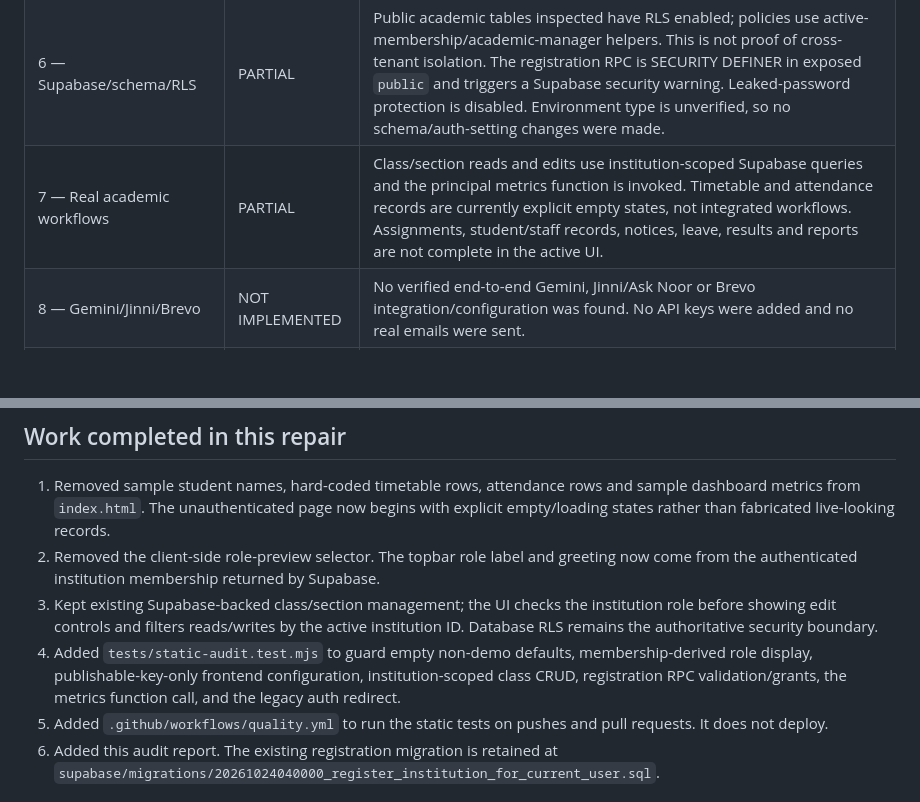
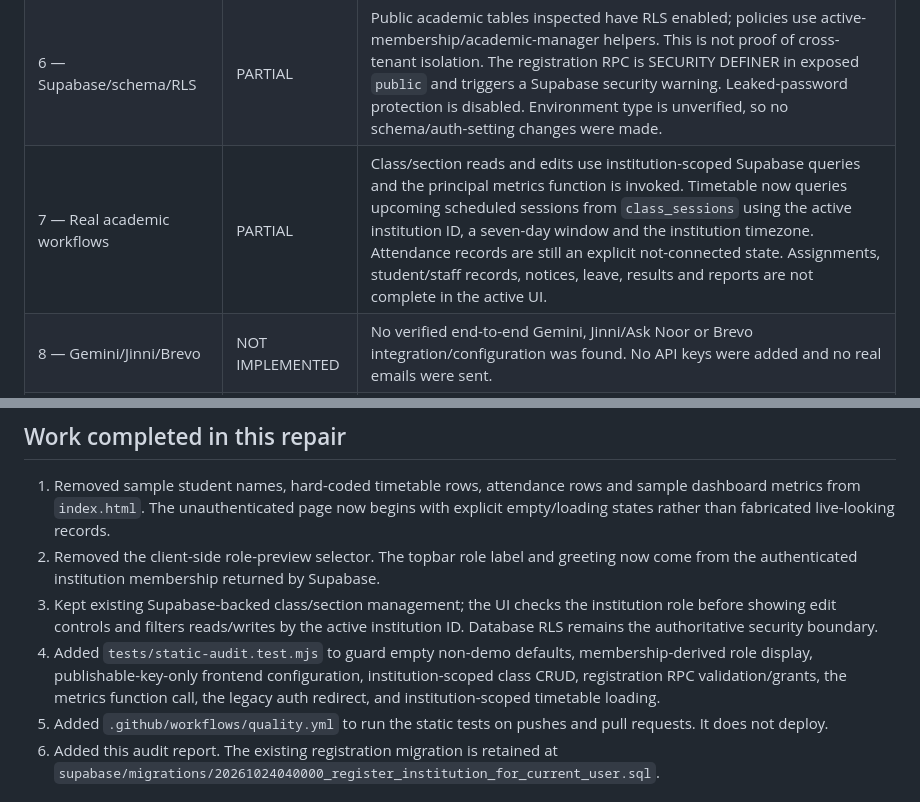
Before and after one commit to Noormanagement43/NOORMANAGEMENT, a Markdown page: docs/PROJECT_AUDIT_2026-10-24.md, 2 parts joined by grey strips. Rendered like a GitHub page; blank space fills up the shorter version.

Commit message:
Update audit after timetable integration

```diff
--- a/docs/PROJECT_AUDIT_2026-10-24.md
+++ b/docs/PROJECT_AUDIT_2026-10-24.md
@@ -18,7 +18,7 @@ Status meanings: **COMPLETE AND VERIFIED** = narrow item has direct evidence; **
 | 4 — Teacher dashboard | PARTIAL | The page has class/group UI and institution-scoped reads. A dedicated teacher route, assigned-class filtering in UI, attendance marking workflow and verified teacher account journey are not complete. |
 | 5 — Student dashboard/auth journeys | PARTIAL | The active `index.html` contains email/password sign-in, signup and campus onboarding. `auth.html` forwards to the active index auth gate. Student membership provisioning, student dashboard and secure staff invite redemption are not implemented. |
 | 6 — Supabase/schema/RLS | PARTIAL | Public academic tables inspected have RLS enabled; policies use active-membership/academic-manager helpers. This is not proof of cross-tenant isolation. The registration RPC is SECURITY DEFINER in exposed `public` and triggers a Supabase security warning. Leaked-password protection is disabled. Environment type is unverified, so no schema/auth-setting changes were made. |
-| 7 — Real academic workflows | PARTIAL | Class/section reads and edits use institution-scoped Supabase queries and the principal metrics function is invoked. Timetable and attendance records are currently explicit empty states, not integrated workflows. Assignments, student/staff records, notices, leave, results and reports are not complete in the active UI. |
+| 7 — Real academic workflows | PARTIAL | Class/section reads and edits use institution-scoped Supabase queries and the principal metrics function is invoked. Timetable now queries upcoming scheduled sessions from `class_sessions` using the active institution ID, a seven-day window and the institution timezone. Attendance records are still an explicit not-connected state. Assignments, student/staff records, notices, leave, results and reports are not complete in the active UI. |
 | 8 — Gemini/Jinni/Brevo | NOT IMPLEMENTED | No verified end-to-end Gemini, Jinni/Ask Noor or Brevo integration/configuration was found. No API keys were added and no real emails were sent. |
 | 9 — Independent QA/release | PARTIAL | Static regression tests and a non-deploying quality workflow exist. CI run success, browser/device testing, accessibility testing and authenticated cross-tenant tests remain unverified. Pages deployment is blocked by repository Pages permission/configuration. |
 
@@ -27,7 +27,7 @@ Status meanings: **COMPLETE AND VERIFIED** = narrow item has direct evidence; **
 1. Removed sample student names, hard-coded timetable rows, attendance rows and sample dashboard metrics from `index.html`. The unauthenticated page now begins with explicit empty/loading states rather than fabricated live-looking records.
 2. Removed the client-side role-preview selector. The topbar role label and greeting now come from the authenticated institution membership returned by Supabase.
 3. Kept existing Supabase-backed class/section management; the UI checks the institution role before showing edit controls and filters reads/writes by the active institution ID. Database RLS remains the authoritative security boundary.
-4. Added `tests/static-audit.test.mjs` to guard empty non-demo defaults, membership-derived role display, publishable-key-only frontend configuration, institution-scoped class CRUD, registration RPC validation/grants, the metrics function call, and the legacy auth redirect.
+4. Added `tests/static-audit.test.mjs` to guard empty non-demo defaults, membership-derived role display, publishable-key-only frontend configuration, institution-scoped class CRUD, registration RPC validation/grants, the metrics function call, the legacy auth redirect, and institution-scoped timetable loading.
 5. Added `.github/workflows/quality.yml` to run the static tests on pushes and pull requests. It does not deploy.
 6. Added this audit report. The existing registration migration is retained at `supabase/migrations/20261024040000_register_institution_for_current_user.sql`.
 
```
